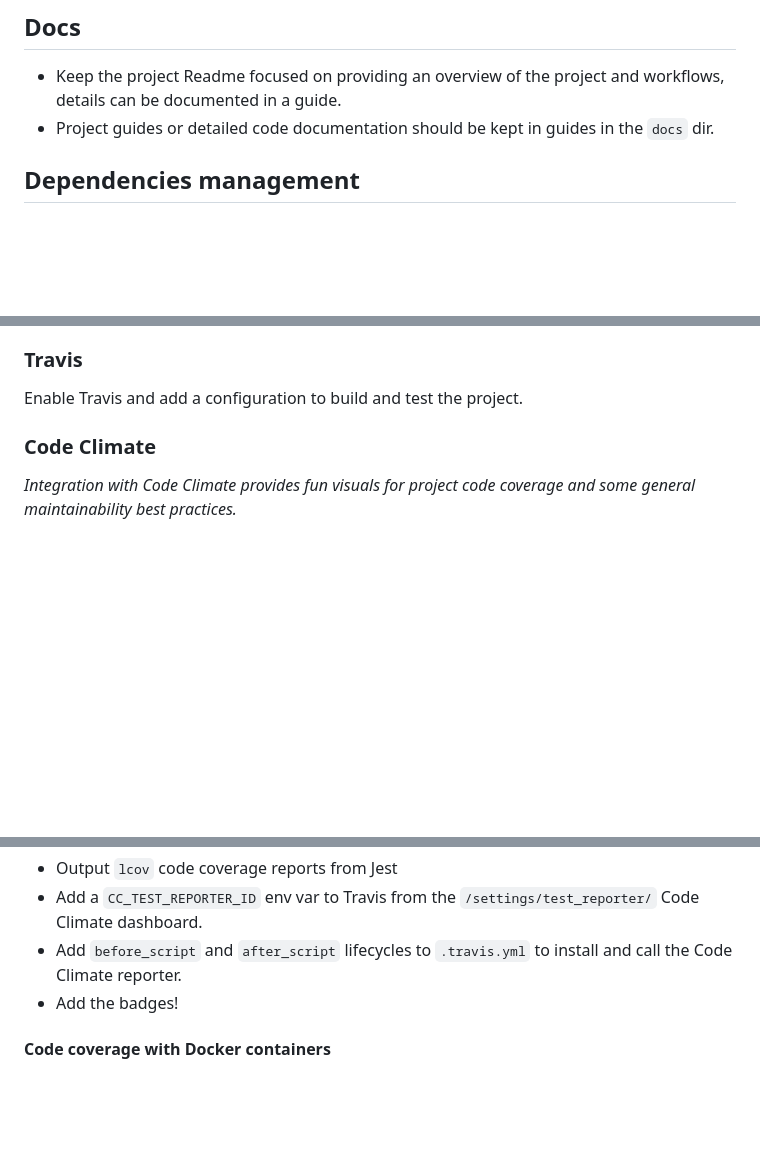
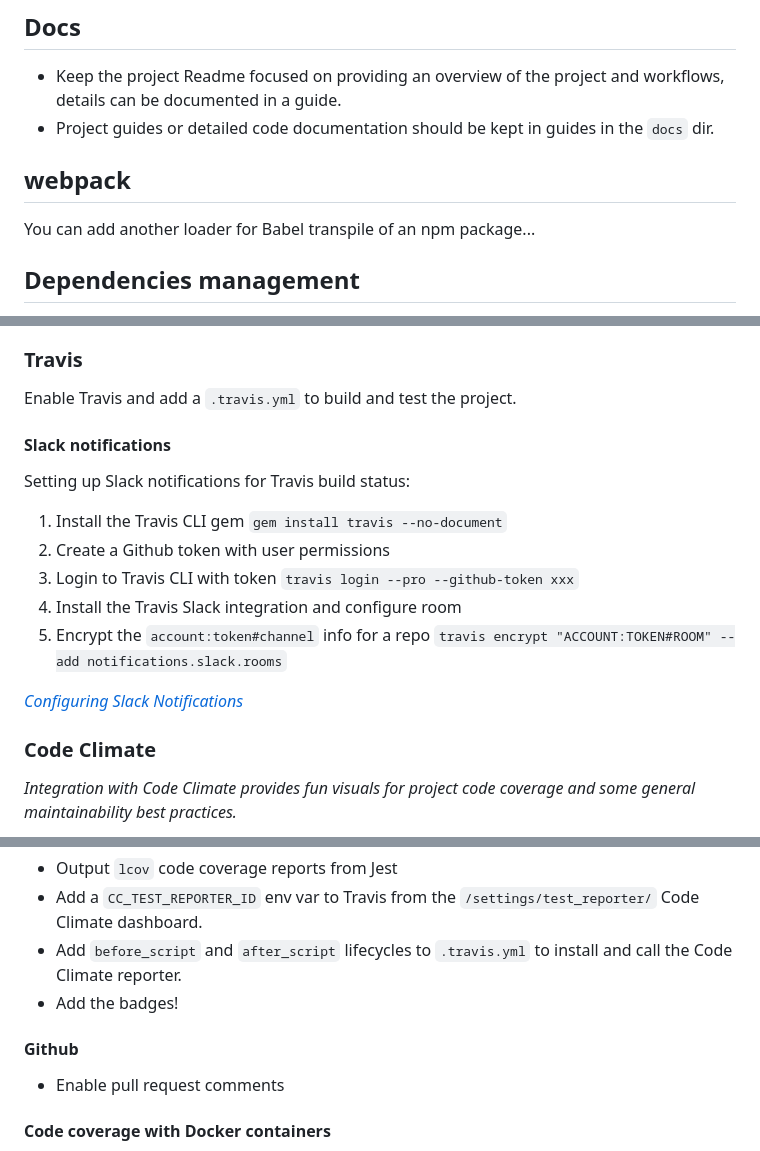
Before and after one commit to crystal-ball/crystal-ball.github.io, a Markdown page: docs/Projects.md, 3 parts joined by grey strips. GitHub-like rendering; blank space fills up the shorter version.

```diff
--- a/docs/Projects.md
+++ b/docs/Projects.md
@@ -16,6 +16,10 @@ maintaining Crystal Ball Projects._
   workflows, details can be documented in a guide.
 - Project guides or detailed code documentation should be kept in guides in the
   `docs` dir.
+
+## webpack
+
+You can add another loader for Babel transpile of an npm package...
 
 ## Dependencies management
 
@@ -37,7 +41,20 @@ adding access for a repository.
 
 ### Travis
 
-Enable Travis and add a configuration to build and test the project.
+Enable Travis and add a `.travis.yml` to build and test the project.
+
+#### Slack notifications
+
+Setting up Slack notifications for Travis build status:
+
+1. Install the Travis CLI gem `gem install travis --no-document`
+1. Create a Github token with user permissions
+1. Login to Travis CLI with token `travis login --pro --github-token xxx`
+1. Install the Travis Slack integration and configure room
+1. Encrypt the `account:token#channel` info for a repo
+   `travis encrypt "ACCOUNT:TOKEN#ROOM" --add notifications.slack.rooms`
+
+_[Configuring Slack Notifications](https://docs.travis-ci.com/user/notifications/#configuring-slack-notifications)_
 
 ### Code Climate
 
@@ -58,6 +75,10 @@ maintainability coverage 🎉 Add code coverage by:
   and call the Code Climate reporter.
 - Add the badges!
 
+#### Github
+
+- Enable pull request comments
+
 #### Code coverage with Docker containers
 
 Code coverage from tests run inside of a Docker container need to have the path
```
Also changed, not shown: docs/assets/readme-header.png.
